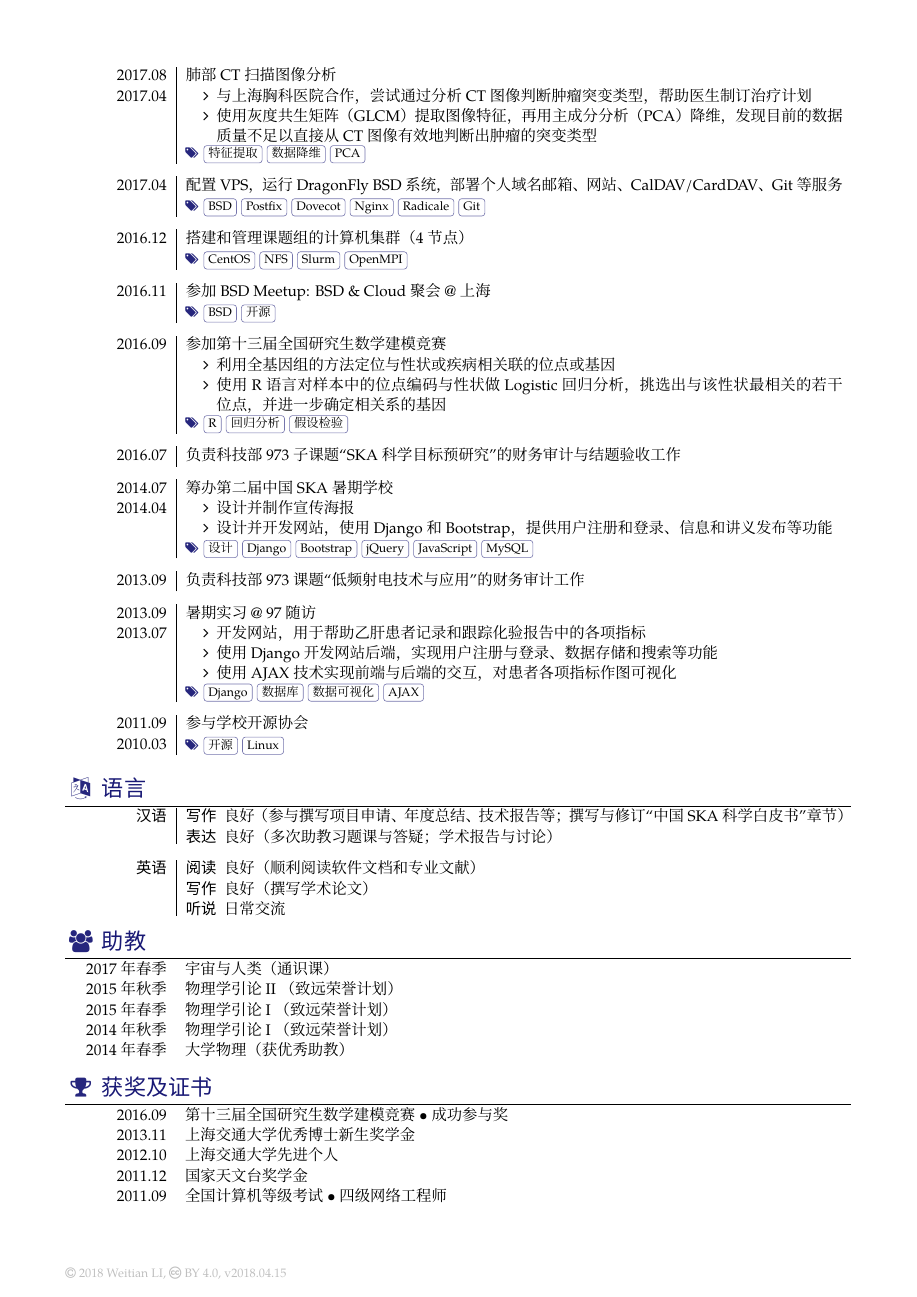
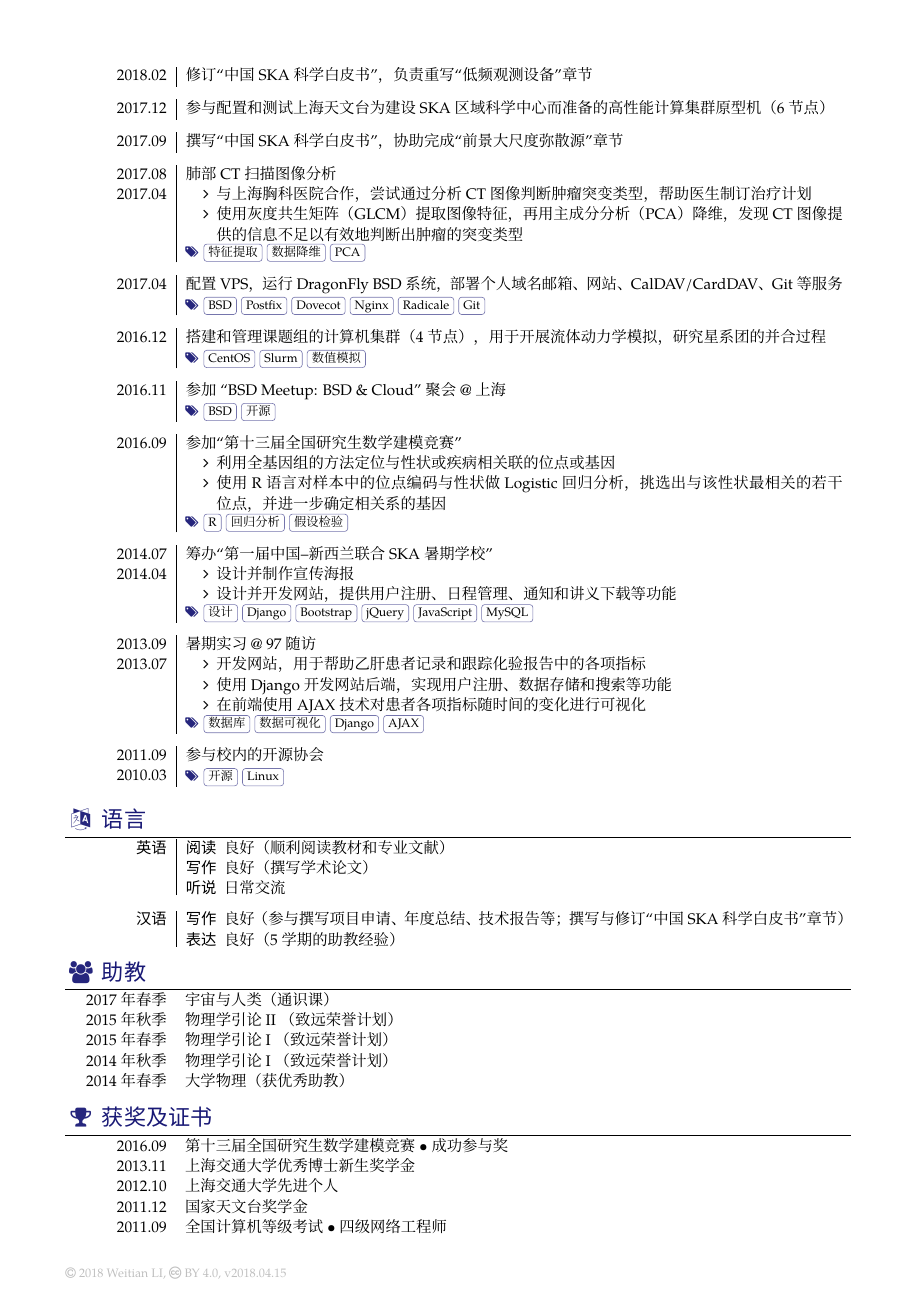
Before and after one commit to liweitianux/resume, a LaTeX CV (resume-zh.tex): page 5 of 5 before the commit and page 2 of 3 after it. Compiled offline with XeLaTeX; a missing font is replaced by an installed copy or a similar font.

Commit message:
Update Chinese resume

```diff
--- a/resume-zh.tex
+++ b/resume-zh.tex
@@ -41,7 +42,7 @@
 \tagline{\myposition{} @ \myplace}
 \taglineicon{\faBinoculars}
 \keywords{\myposition, \myplace, Python, Linux, BSD}
-\photo{3cm}{photo}
+\photo{7em}{photo}
 
 \socialinfo{
   \mobile{132-6262-0332}
@@ -184,3 +181,4 @@
   \separator{0.5em}
   \experience
     {2018.02}%
+    {修订\enquote{中国 SKA 科学白皮书}，负责重写\enquote{低频观测设备}章节}
@@ -189,12 +186,13 @@
   \separator{0.5em}
   \experience
     {2017.12}%
-    {参与配置和测试上海天文台的高性能计算集群原型机（6 节点）}
+    {参与配置和测试上海天文台为建设 SKA 区域科学中心而准备的
+      高性能计算集群原型机（6 节点）}
 
   \separator{0.5em}
   \experience
     {2017.09}%
-    {撰写中国 SKA 科学白皮书，协助导师完成\enquote{前景大尺度弥散源}章节}
+    {撰写\enquote{中国 SKA 科学白皮书}，协助完成\enquote{前景大尺度弥散源}章节}
 
   \separator{0.5em}
   \experience
@@ -205,8 +203,7 @@
       \item 与上海胸科医院合作，尝试通过分析 CT 图像判断肿瘤突变类型，
             帮助医生制订治疗计划
       \item 使用灰度共生矩阵（GLCM）提取图像特征，再用主成分分析（PCA）
-            降维，发现目前的数据质量不足以直接从 CT 图像有效地判断出肿瘤
-            的突变类型
+            降维，发现 CT 图像提供的信息不足以有效地判断出肿瘤的突变类型
     \end{itemize}]%
     [特征提取, 数据降维, PCA]
 
@@ -220,19 +217,20 @@
   \separator{0.5em}
   \experience
     {2016.12}%
-    {搭建和管理课题组的计算机集群（4 节点）}%
-    [][CentOS, NFS, Slurm, OpenMPI]
+    {搭建和管理课题组的计算机集群（4 节点），
+      用于开展流体动力学模拟，研究星系团的并合过程}%
+    [][CentOS, Slurm, 数值模拟]
 
   \separator{0.5em}
   \experience
     {2016.11}%
-    {参加 BSD Meetup: BSD \& Cloud 聚会 @ 上海}%
+    {参加 \enquote{BSD Meetup: BSD \& Cloud} 聚会 @ 上海}%
     [][BSD, 开源]
 
   \separator{0.5em}
   \experience
     {2016.09}%
-    {参加第十三届全国研究生数学建模竞赛}%
+    {参加\enquote{第十三届全国研究生数学建模竞赛}}%
     [\begin{itemize}
       \item 利用全基因组的方法定位与性状或疾病相关联的位点或基因
       \item 使用 R 语言对样本中的位点编码与性状做 Logistic 回归分析，
@@ -242,25 +240,14 @@
 
   \separator{0.5em}
   \experience
-    {2016.07}%
-    {负责科技部 973 子课题\enquote{SKA 科学目标预研究}的财务审计与结题验收工作}
-
-  \separator{0.5em}
-  \experience
     [2014.04]%
     {2014.07}%
-    {筹办第二届中国 SKA 暑期学校}%
+    {筹办\enquote{第一届中国--新西兰联合 SKA 暑期学校}}%
     [\begin{itemize}
       \item 设计并制作宣传海报
-      \item 设计并开发网站，使用 Django 和 Bootstrap，提供用户注册和登录、
-            信息和讲义发布等功能
+      \item 设计并开发网站，提供用户注册、日程管理、通知和讲义下载等功能
     \end{itemize}]%
     [设计, Django, Bootstrap, jQuery, JavaScript, MySQL]
-
-  \separator{0.5em}
-  \experience
-    {2013.09}%
-    {负责科技部 973 课题\enquote{低频射电技术与应用}的财务审计工作}
 
   \separator{0.5em}
   \experience
@@ -269,16 +256,16 @@
     {暑期实习 @ 97 随访}%
     [\begin{itemize}
       \item 开发网站，用于帮助乙肝患者记录和跟踪化验报告中的各项指标
-      \item 使用 Django 开发网站后端，实现用户注册与登录、数据存储和搜索等功能
-      \item 使用 AJAX 技术实现前端与后端的交互，对患者各项指标作图可视化
+      \item 使用 Django 开发网站后端，实现用户注册、数据存储和搜索等功能
+      \item 在前端使用 AJAX 技术对患者各项指标随时间的变化进行可视化
     \end{itemize}]%
-    [Django, 数据库, 数据可视化, AJAX]
+    [数据库, 数据可视化, Django, AJAX]
 
   \separator{0.5em}
   \experience
     [2010.03]%
     {2011.09}%
-    {参与学校开源协会}%
+    {参与校内的开源协会}%
     [][开源, Linux]
 \end{experiences}
 
@@ -287,20 +274,22 @@
 \sectionTitle{语言}{\faLanguage}
 %======================================================================
 \begin{entries}[|]
-  \entry{\textbf{汉语}}{%
+  \entry{\textbf{英语}}{%
     \begin{description}
-      \item[写作] 良好（参与撰写项目申请、年度总结、技术报告等；
-        撰写与修订\enquote{中国 SKA 科学白皮书}章节）
-      \item[表达] 良好（多次助教习题课与答疑；学术报告与讨论）
+      \item[阅读] 良好（顺利阅读教材和专业文献）
+      \item[写作] 良好（撰写学术论文）
+      \item[听说] 日常交流
     \end{description}
   }
 
   \separator{0.7em}
-  \entry{\textbf{英语}}{%
+  \entry{\textbf{汉语}}{%
     \begin{description}
-      \item[阅读] 良好（顺利阅读软件文档和专业文献）
-      \item[写作] 良好（撰写学术论文）
-      \item[听说] 日常交流
+      \item[写作] 良好
+        （参与撰写项目申请、年度总结、技术报告等；
+        撰写与修订\enquote{中国 SKA 科学白皮书}章节）
+      \item[表达] 良好
+        （5 学期的助教经验）
     \end{description}
   }
 \end{entries}
```
Also changed, not shown: resume-zh.pdf, resume-zh.tex (48 more changed lines).
